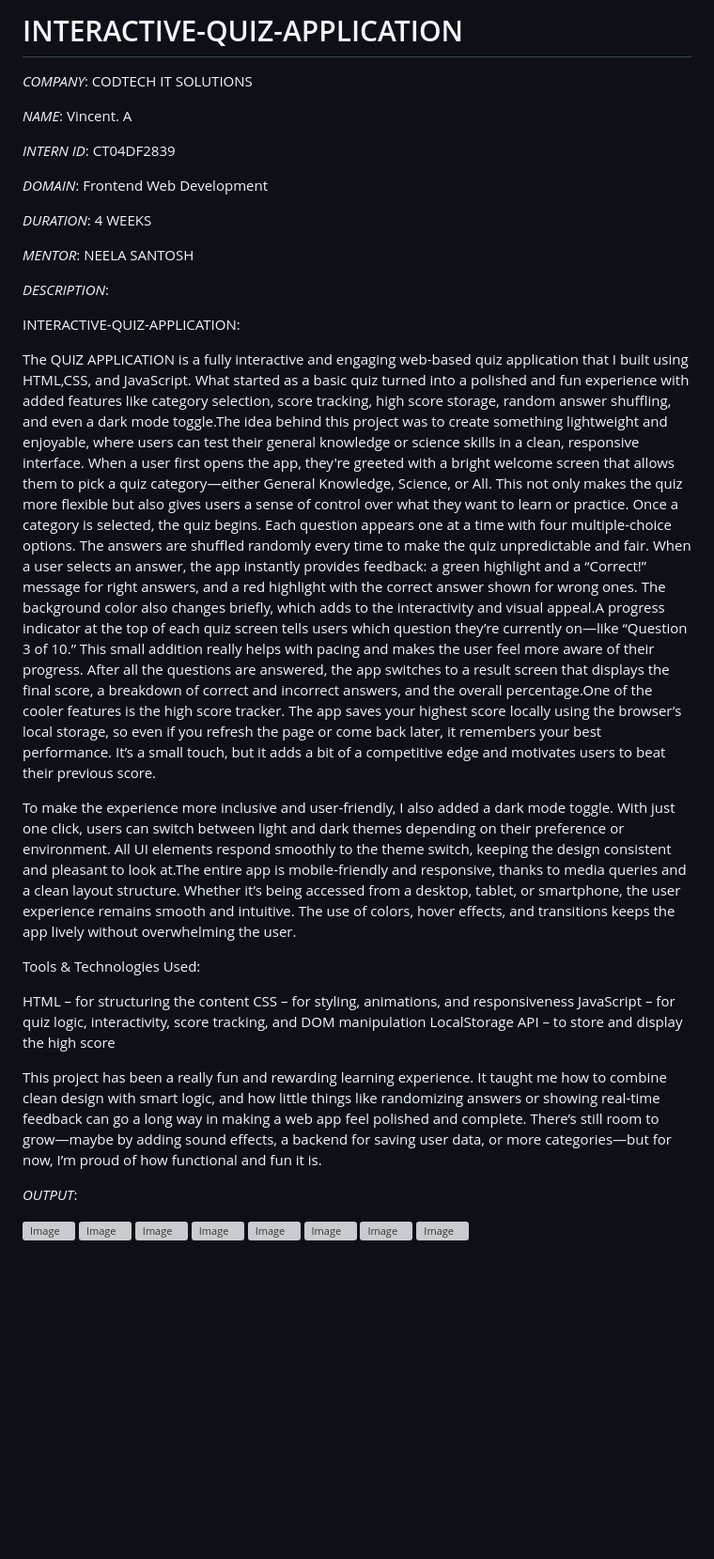
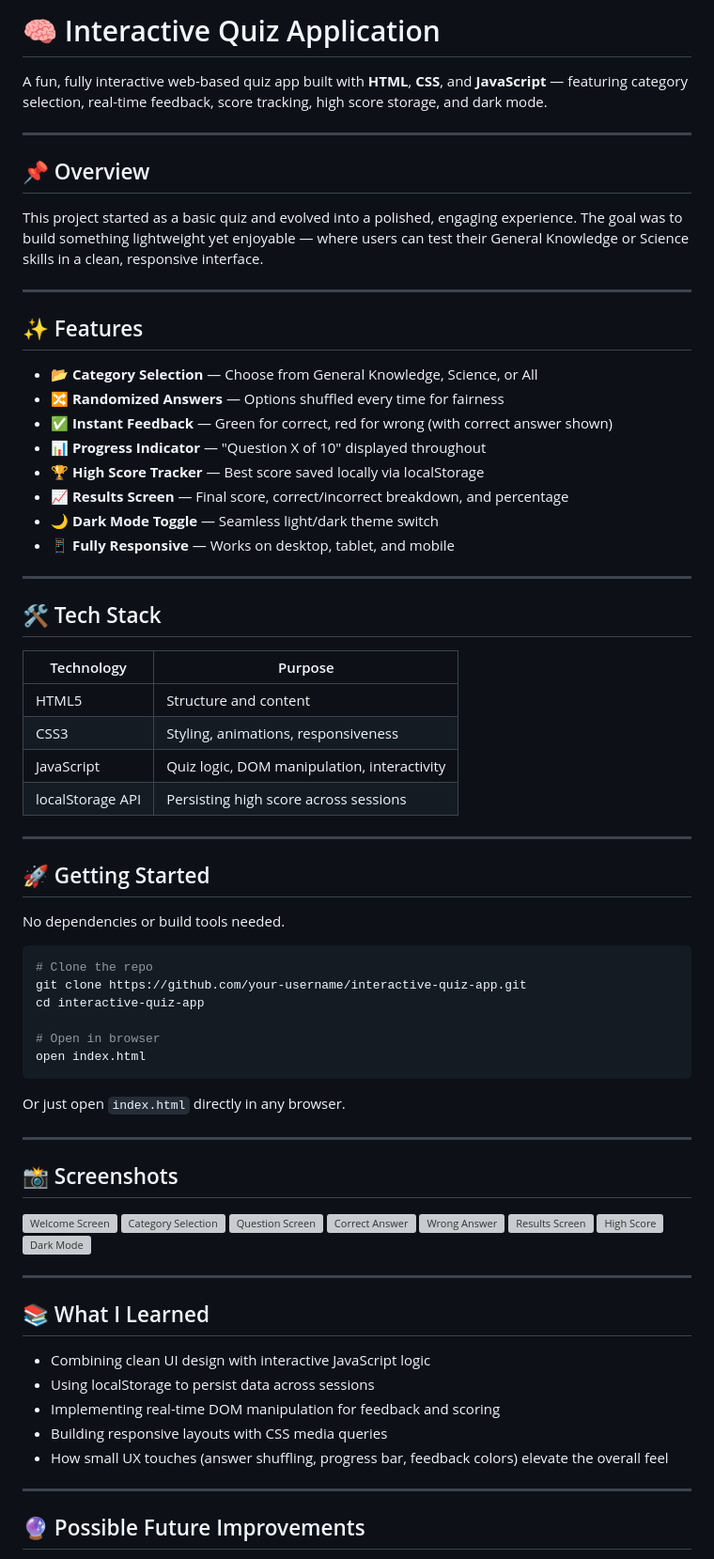
Before and after one commit to Vincentmx2000/INTERACTIVE-QUIZ-APPLICATION, a Markdown page: README.md, the part around one of its changes. Shown at 94% size. Drawn GitHub-style; blank space fills up the shorter version; grey boxes are pictures that could not be loaded.

Commit message:
Revise README for Interactive Quiz Application
Updated README to enhance project description and features.

````diff
--- a/README.md
+++ b/README.md
@@ -1,43 +1,78 @@
-# INTERACTIVE-QUIZ-APPLICATION
+# 🧠 Interactive Quiz Application
 
-*COMPANY*: CODTECH IT SOLUTIONS
+A fun, fully interactive web-based quiz app built with **HTML**, **CSS**, and **JavaScript** — featuring category selection, real-time feedback, score tracking, high score storage, and dark mode.
 
-*NAME*: Vincent. A
+---
 
-*INTERN ID*: CT04DF2839
+## 📌 Overview
 
-*DOMAIN*: Frontend Web Development
+This project started as a basic quiz and evolved into a polished, engaging experience. The goal was to build something lightweight yet enjoyable — where users can test their General Knowledge or Science skills in a clean, responsive interface.
 
-*DURATION*: 4 WEEKS
+---
 
-*MENTOR*: NEELA SANTOSH
+## ✨ Features
 
-*DESCRIPTION*:
+- 📂 **Category Selection** — Choose from General Knowledge, Science, or All
+- 🔀 **Randomized Answers** — Options shuffled every time for fairness
+- ✅ **Instant Feedback** — Green for correct, red for wrong (with correct answer shown)
+- 📊 **Progress Indicator** — "Question X of 10" displayed throughout
+- 🏆 **High Score Tracker** — Best score saved locally via localStorage
+- 📈 **Results Screen** — Final score, correct/incorrect breakdown, and percentage
+- 🌙 **Dark Mode Toggle** — Seamless light/dark theme switch
+- 📱 **Fully Responsive** — Works on desktop, tablet, and mobile
 
-INTERACTIVE-QUIZ-APPLICATION:
+---
 
-The QUIZ APPLICATION is a fully interactive and engaging web-based quiz application that I built using HTML,CSS, and JavaScript. What started as a basic quiz turned into a polished and fun experience with added features like category selection, score tracking, high score storage, random answer shuffling, and even a dark mode toggle.The idea behind this project was to create something lightweight and enjoyable, where users can test their general knowledge or science skills in a clean, responsive interface. When a user first opens the app, they're greeted with a bright welcome screen that allows them to pick a quiz category—either General Knowledge, Science, or All. This not only makes the quiz more flexible but also gives users a sense of control over what they want to learn or practice.
-Once a category is selected, the quiz begins. Each question appears one at a time with four multiple-choice options. The answers are shuffled randomly every time to make the quiz unpredictable and fair. When a user selects an answer, the app instantly provides feedback: a green highlight and a “Correct!” message for right answers, and a red highlight with the correct answer shown for wrong ones. The background color also changes briefly, which adds to the interactivity and visual appeal.A progress indicator at the top of each quiz screen tells users which question they’re currently on—like “Question 3 of 10.” This small addition really helps with pacing and makes the user feel more aware of their progress. After all the questions are answered, the app switches to a result screen that displays the final score, a breakdown of correct and incorrect answers, and the overall percentage.One of the cooler features is the high score tracker. The app saves your highest score locally using the browser’s local storage, so even if you refresh the page or come back later, it remembers your best performance. It’s a small touch, but it adds a bit of a competitive edge and motivates users to beat their previous score.
+## 🛠️ Tech Stack
 
-To make the experience more inclusive and user-friendly, I also added a dark mode toggle. With just one click, users can switch between light and dark themes depending on their preference or environment. All UI elements respond smoothly to the theme switch, keeping the design consistent and pleasant to look at.The entire app is mobile-friendly and responsive, thanks to media queries and a clean layout structure. Whether it’s being accessed from a desktop, tablet, or smartphone, the user experience remains smooth and intuitive. The use of colors, hover effects, and transitions keeps the app lively without overwhelming the user.
+| Technology      | Purpose                                      |
+|-----------------|----------------------------------------------|
+| HTML5           | Structure and content                        |
+| CSS3            | Styling, animations, responsiveness          |
+| JavaScript      | Quiz logic, DOM manipulation, interactivity  |
+| localStorage API| Persisting high score across sessions        |
 
- Tools & Technologies Used:
+---
 
-HTML – for structuring the content
-CSS – for styling, animations, and responsiveness
-JavaScript – for quiz logic, interactivity, score tracking, and DOM manipulation
-LocalStorage API – to store and display the high score
+## 🚀 Getting Started
 
-This project has been a really fun and rewarding learning experience. It taught me how to combine clean design with smart logic, and how little things like randomizing answers or showing real-time feedback can go a long way in making a web app feel polished and complete. There’s still room to grow—maybe by adding sound effects, a backend for saving user data, or more categories—but for now, I’m proud of how functional and fun it is.
+No dependencies or build tools needed.
 
+```bash
+# Clone the repo
+git clone https://github.com/your-username/interactive-quiz-app.git
+cd interactive-quiz-app
 
-*OUTPUT*:
+# Open in browser
+open index.html
+```
 
-![Image](https://github.com/user-attachments/assets/6bead336-deac-45b7-8ca4-ffc61d90cc48)
-![Image](https://github.com/user-attachments/assets/35c05641-7b0e-4fb9-8843-e73d8f4c40ef)
-![Image](https://github.com/user-attachments/assets/b40b42f6-25d4-45e7-9fda-7ee4c0b980fb)
-![Image](https://github.com/user-attachments/assets/ed6fd94d-50de-4622-9587-14dfd645bb53)
-![Image](https://github.com/user-attachments/assets/cfca4743-b860-4c87-af80-ca2920ee0b29)
-![Image](https://github.com/user-attachments/assets/db447b90-edb0-40b4-b99e-9f97bf8ecb90)
-![Image](https://github.com/user-attachments/assets/cc57ed11-09b3-44b9-be39-74c29811c886)
-![Image](https://github.com/user-attachments/assets/097db18c-c6f8-4d06-9eeb-cd3cebbd836f)
+Or just open `index.html` directly in any browser.
+
+---
+
+## 📸 Screenshots
+
+![Welcome Screen](https://github.com/user-attachments/assets/6bead336-deac-45b7-8ca4-ffc61d90cc48)
+![Category Selection](https://github.com/user-attachments/assets/35c05641-7b0e-4fb9-8843-e73d8f4c40ef)
+![Question Screen](https://github.com/user-attachments/assets/b40b42f6-25d4-45e7-9fda-7ee4c0b980fb)
+![Correct Answer](https://github.com/user-attachments/assets/ed6fd94d-50de-4622-9587-14dfd645bb53)
+![Wrong Answer](https://github.com/user-attachments/assets/cfca4743-b860-4c87-af80-ca2920ee0b29)
+![Results Screen](https://github.com/user-attachments/assets/db447b90-edb0-40b4-b99e-9f97bf8ecb90)
+![High Score](https://github.com/user-attachments/assets/cc57ed11-09b3-44b9-be39-74c29811c886)
+![Dark Mode](https://github.com/user-attachments/assets/097db18c-c6f8-4d06-9eeb-cd3cebbd836f)
+
+---
+
+## 📚 What I Learned
+
+- Combining clean UI design with interactive JavaScript logic
+- Using localStorage to persist data across sessions
+- Implementing real-time DOM manipulation for feedback and scoring
+- Building responsive layouts with CSS media queries
+- How small UX touches (answer shuffling, progress bar, feedback colors) elevate the overall feel
+
+---
+
+## 🔮 Possible Future Improvements
+
````
Also changed, not shown: other parts of README.md (+21 -0 lines).
